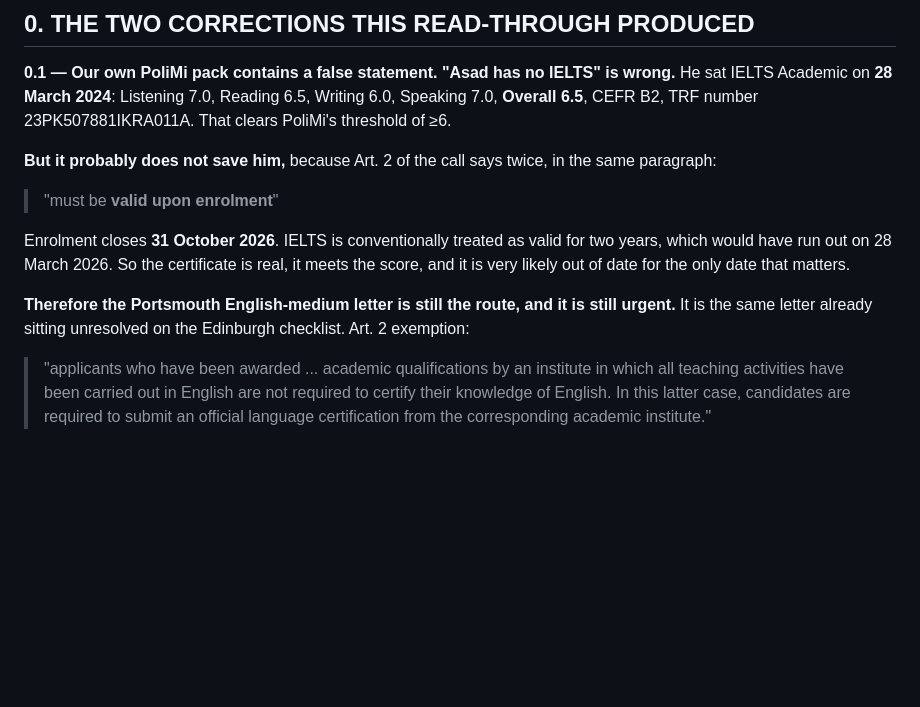
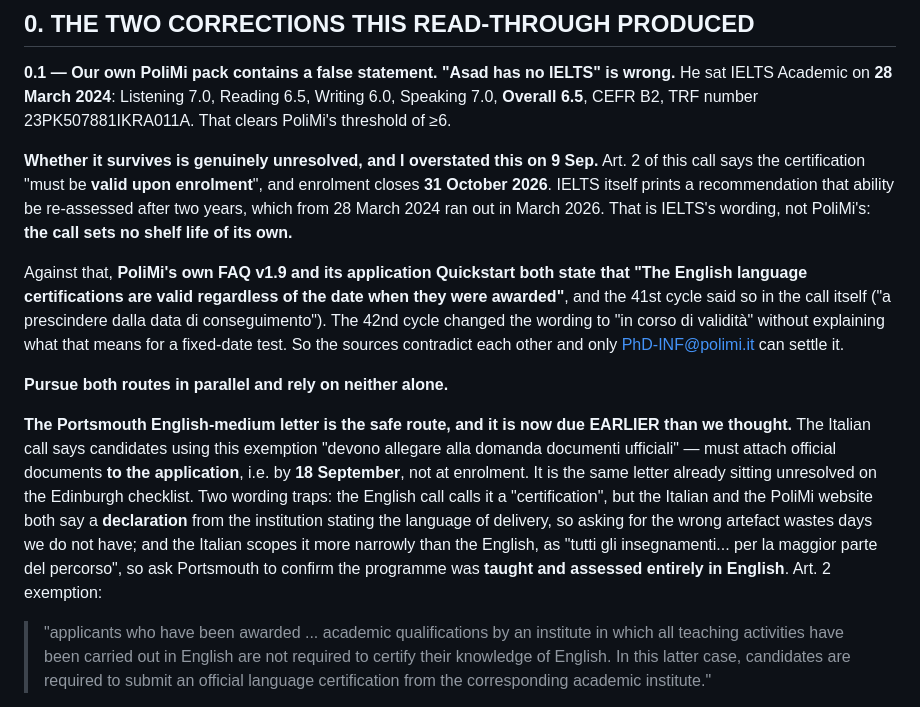
Before and after one commit to asad-ikram-mc/phd_quest, a Markdown page: MASTER_RECORD.md, the part around the change. Drawn GitHub-style; blank space fills up the shorter version.

Commit message:
Soften the IELTS verdict in the master record: PoliMi's own FAQ contradicts this call's wording
I had written that the March 2024 IELTS probably does not survive, on the strength of Art. 2's
'valid upon enrolment'. The audit found PoliMi's FAQ v1.9 and application Quickstart both saying
English certifications are valid regardless of award date, and the 41st cycle said so in the call
itself. The two-year figure is IELTS's own recommendation, not a PoliMi rule. It is unresolved
rather than lost, and only the secretariat can settle it.

The Portsmouth route moved the other way and got more urgent: the Italian call requires exemption
candidates to attach official documents to the application, so it is due 18 September rather than
at enrolment. Recorded two wording traps, that the correct artefact is a declaration rather than a
certification, and that the Italian scopes the exemption to teaching in English for the greater
part of the programme.

Co-Authored-By: Claude Opus 5 <noreply@anthropic.com>

```diff
--- a/MASTER_RECORD.md
+++ b/MASTER_RECORD.md
@@ -10,15 +10,29 @@
 He sat IELTS Academic on **28 March 2024**: Listening 7.0, Reading 6.5, Writing 6.0, Speaking 7.0,
 **Overall 6.5**, CEFR B2, TRF number 23PK507881IKRA011A. That clears PoliMi's threshold of ≥6.
 
-**But it probably does not save him,** because Art. 2 of the call says twice, in the same paragraph:
-> "must be **valid upon enrolment**"
+**Whether it survives is genuinely unresolved, and I overstated this on 9 Sep.** Art. 2 of this call
+says the certification "must be **valid upon enrolment**", and enrolment closes **31 October 2026**.
+IELTS itself prints a recommendation that ability be re-assessed after two years, which from
+28 March 2024 ran out in March 2026. That is IELTS's wording, not PoliMi's: **the call sets no shelf
+life of its own.**
 
-Enrolment closes **31 October 2026**. IELTS is conventionally treated as valid for two years, which
-would have run out on 28 March 2026. So the certificate is real, it meets the score, and it is
-very likely out of date for the only date that matters.
+Against that, **PoliMi's own FAQ v1.9 and its application Quickstart both state that "The English
+language certifications are valid regardless of the date when they were awarded"**, and the 41st
+cycle said so in the call itself ("a prescindere dalla data di conseguimento"). The 42nd cycle
+changed the wording to "in corso di validità" without explaining what that means for a fixed-date
+test. So the sources contradict each other and only PhD-INF@polimi.it can settle it.
 
-**Therefore the Portsmouth English-medium letter is still the route, and it is still urgent.**
-It is the same letter already sitting unresolved on the Edinburgh checklist. Art. 2 exemption:
+**Pursue both routes in parallel and rely on neither alone.**
+
+**The Portsmouth English-medium letter is the safe route, and it is now due EARLIER than we thought.**
+The Italian call says candidates using this exemption "devono allegare alla domanda documenti
+ufficiali" — must attach official documents **to the application**, i.e. by **18 September**, not at
+enrolment. It is the same letter already sitting unresolved on the Edinburgh checklist. Two wording
+traps: the English call calls it a "certification", but the Italian and the PoliMi website both say
+a **declaration** from the institution stating the language of delivery, so asking for the wrong
+artefact wastes days we do not have; and the Italian scopes it more narrowly than the English, as
+"tutti gli insegnamenti... per la maggior parte del percorso", so ask Portsmouth to confirm the
+programme was **taught and assessed entirely in English**. Art. 2 exemption:
 > "applicants who have been awarded ... academic qualifications by an institute in which all teaching
 > activities have been carried out in English are not required to certify their knowledge of English.
 > In this latter case, candidates are required to submit an official language certification from the
```
